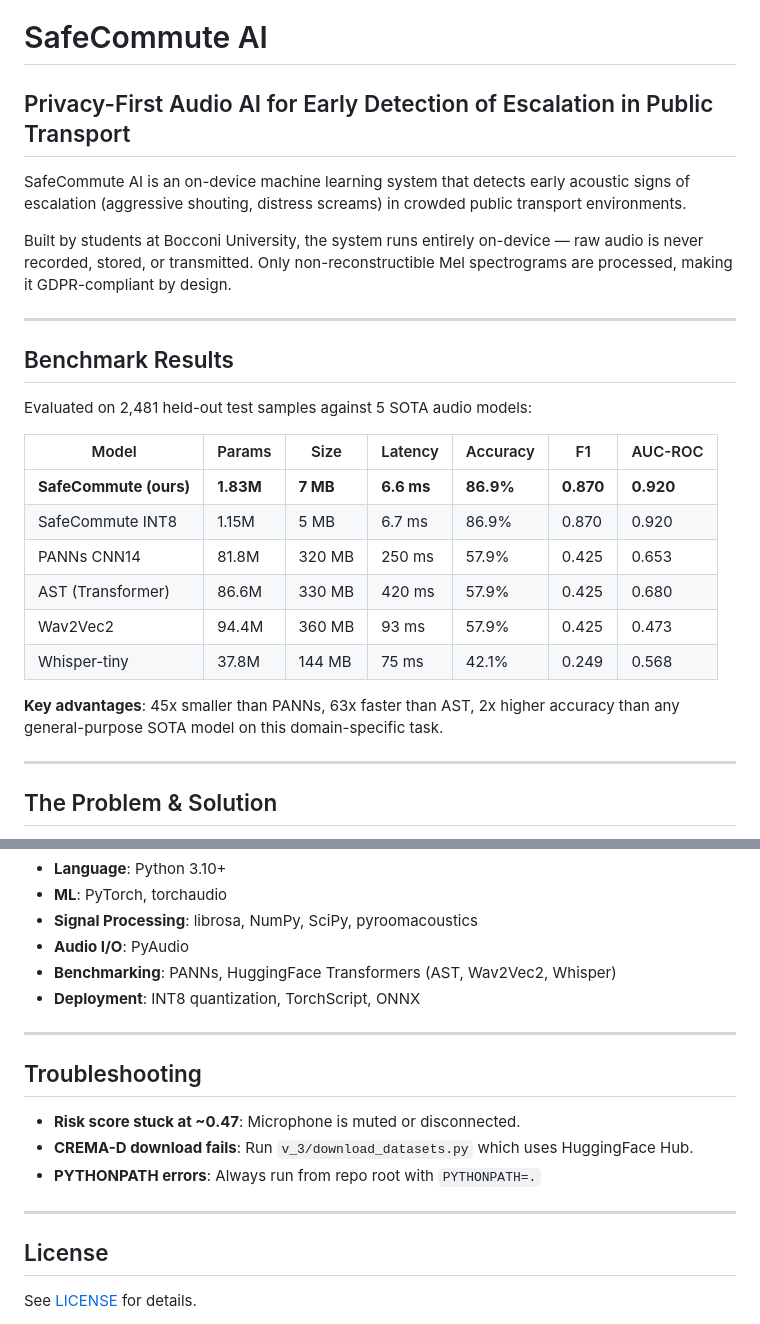
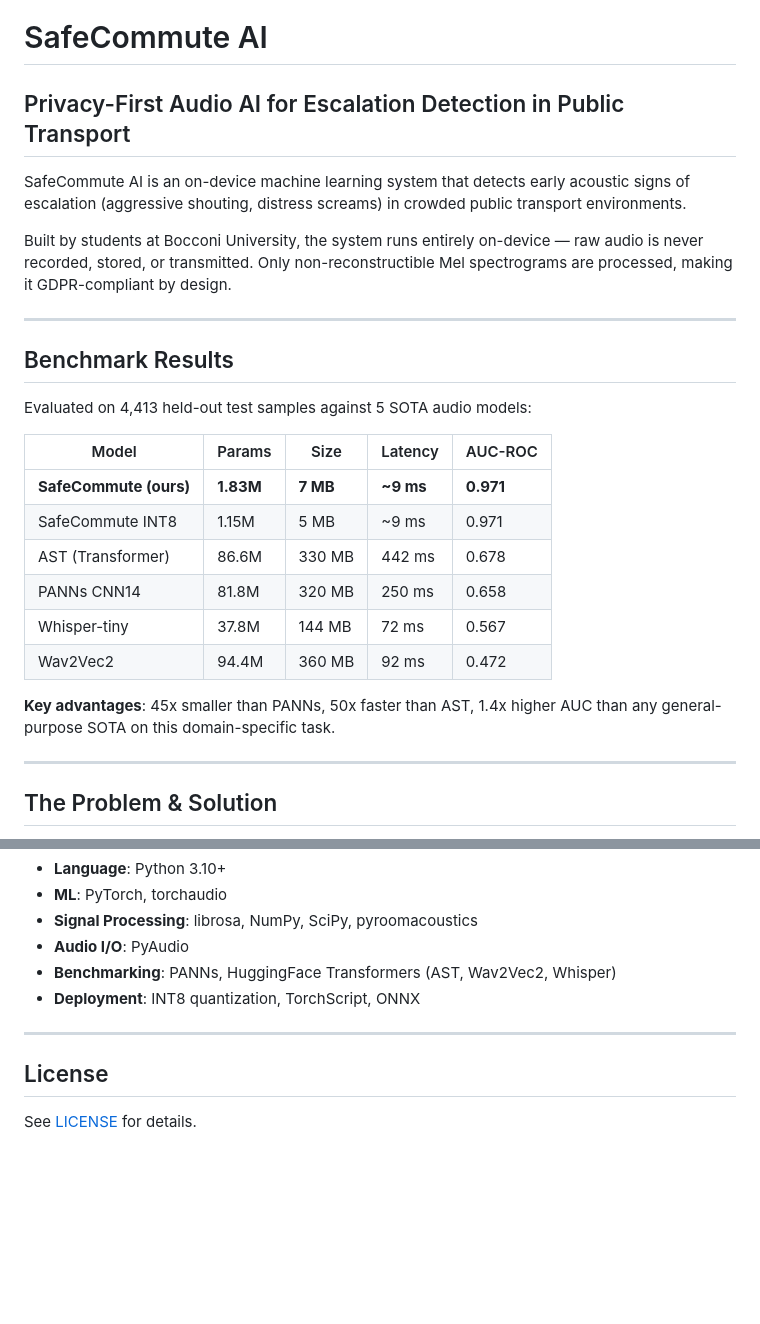
Before and after one commit to Canonik/safecommute-AI, a Markdown page: README.md, 2 parts joined by grey strips. Rendered like a GitHub page; blank space fills up the shorter version.

```diff
--- a/README.md
+++ b/README.md
@@ -1,6 +1,6 @@
 # SafeCommute AI
 
-## Privacy-First Audio AI for Early Detection of Escalation in Public Transport
+## Privacy-First Audio AI for Escalation Detection in Public Transport
 
 SafeCommute AI is an on-device machine learning system that detects early acoustic signs of escalation (aggressive shouting, distress screams) in crowded public transport environments.
 
@@ -10,18 +10,18 @@ Built by students at Bocconi University, the system runs entirely on-device —
 
 ## Benchmark Results
 
-Evaluated on 2,481 held-out test samples against 5 SOTA audio models:
+Evaluated on 4,413 held-out test samples against 5 SOTA audio models:
 
-| Model | Params | Size | Latency | Accuracy | F1 | AUC-ROC |
-|---|---|---|---|---|---|---|
-| **SafeCommute (ours)** | **1.83M** | **7 MB** | **6.6 ms** | **86.9%** | **0.870** | **0.920** |
-| SafeCommute INT8 | 1.15M | 5 MB | 6.7 ms | 86.9% | 0.870 | 0.920 |
-| PANNs CNN14 | 81.8M | 320 MB | 250 ms | 57.9% | 0.425 | 0.653 |
-| AST (Transformer) | 86.6M | 330 MB | 420 ms | 57.9% | 0.425 | 0.680 |
-| Wav2Vec2 | 94.4M | 360 MB | 93 ms | 57.9% | 0.425 | 0.473 |
-| Whisper-tiny | 37.8M | 144 MB | 75 ms | 42.1% | 0.249 | 0.568 |
+| Model | Params | Size | Latency | AUC-ROC |
+|---|---|---|---|---|
+| **SafeCommute (ours)** | **1.83M** | **7 MB** | **~9 ms** | **0.971** |
+| SafeCommute INT8 | 1.15M | 5 MB | ~9 ms | 0.971 |
+| AST (Transformer) | 86.6M | 330 MB | 442 ms | 0.678 |
+| PANNs CNN14 | 81.8M | 320 MB | 250 ms | 0.658 |
+| Whisper-tiny | 37.8M | 144 MB | 72 ms | 0.567 |
+| Wav2Vec2 | 94.4M | 360 MB | 92 ms | 0.472 |
 
-**Key advantages**: 45x smaller than PANNs, 63x faster than AST, 2x higher accuracy than any general-purpose SOTA model on this domain-specific task.
+**Key advantages**: 45x smaller than PANNs, 50x faster than AST, 1.4x higher AUC than any general-purpose SOTA on this domain-specific task.
 
 ---
 
@@ -131,14 +151,6 @@ PYTHONPATH=. python v_3/mvp_inference_3.0.py
 
 ---
 
-## Troubleshooting
-
-- **Risk score stuck at ~0.47**: Microphone is muted or disconnected.
-- **CREMA-D download fails**: Run `v_3/download_datasets.py` which uses HuggingFace Hub.
-- **PYTHONPATH errors**: Always run from repo root with `PYTHONPATH=.`
-
----
-
 ## License
 
 See [LICENSE](LICENSE) for details.
```
Also changed, not shown: other parts of README.md (+40 -20 lines).
